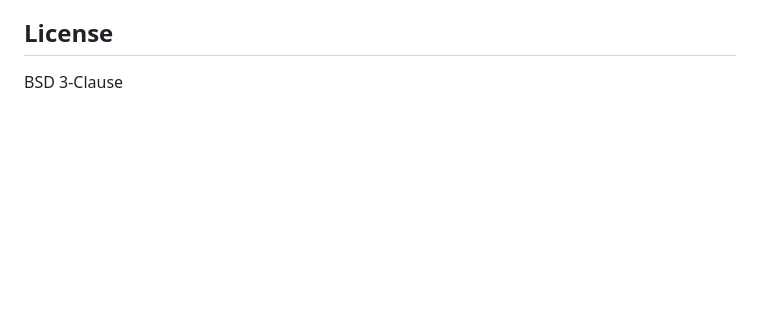
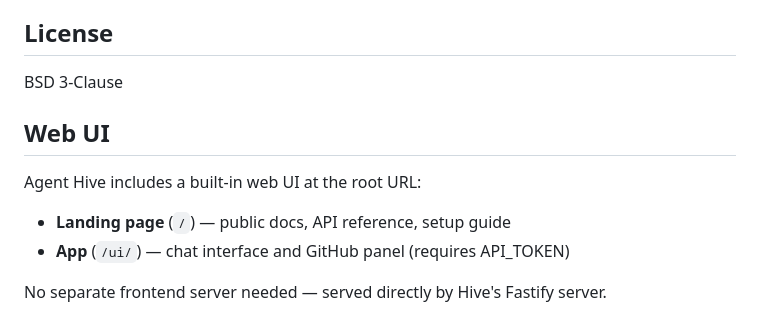
Before and after one commit to stansz/agent-hive, a Markdown page: README.md, the part around the change. Drawn GitHub-style; blank space fills up the shorter version.

Commit message:
Add web UI section to README

```diff
--- a/README.md
+++ b/README.md
@@ -101,3 +101,12 @@ The server automatically converts HTTPS repo URLs to SSH URLs for deploy key aut
 ## License
 
 BSD 3-Clause
+
+## Web UI
+
+Agent Hive includes a built-in web UI at the root URL:
+
+- **Landing page** (`/`) — public docs, API reference, setup guide
+- **App** (`/ui/`) — chat interface and GitHub panel (requires API_TOKEN)
+
+No separate frontend server needed — served directly by Hive's Fastify server.
```
